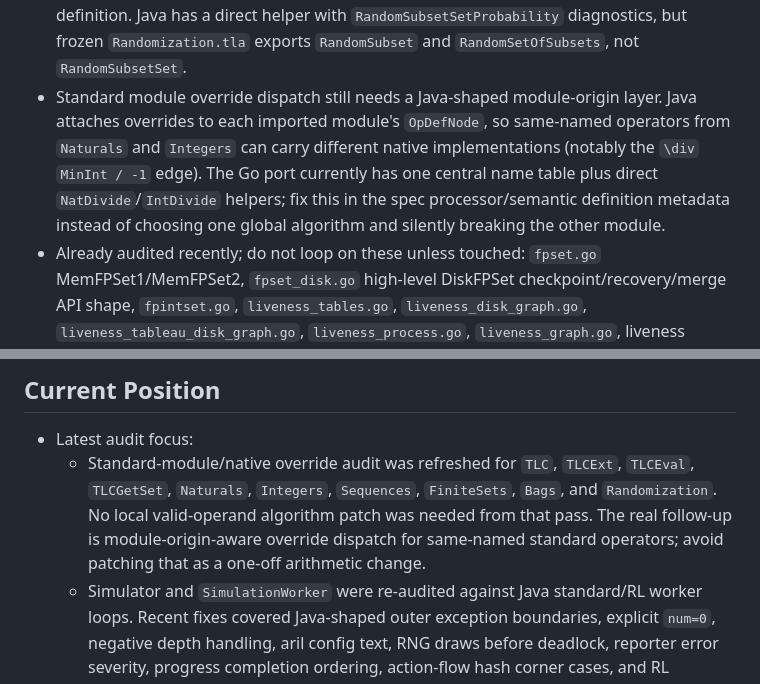
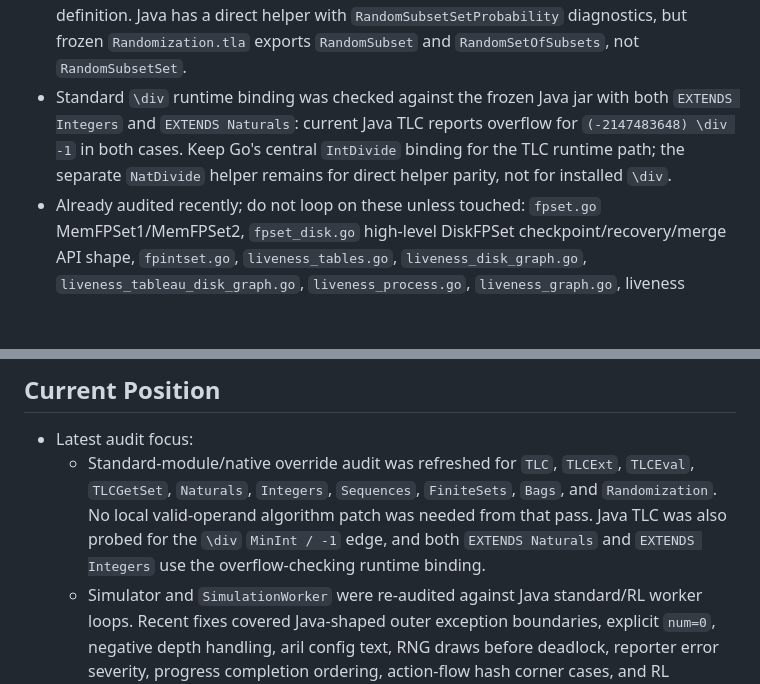
Before and after one commit to glycerine/tlago, a Markdown page: tlc/PORT_PROGRESS.md, 2 parts joined by grey strips. Rendered like a GitHub page; blank space fills up the shorter version.

Commit message:
Correct standard divide audit note
Record the observed Java TLC overflow behavior for Naturals and Integers instead of leaving a false module-dispatch TODO.

```diff
--- a/tlc/PORT_PROGRESS.md
+++ b/tlc/PORT_PROGRESS.md
@@ -39,7 +39,7 @@
 - Noncheckpointable disk FP sets: Java's no-argument `DiskFPSet.beginChkpt`/`commitChkpt` stay silent no-ops, and `MultiFPSet.beginChkpt`/`commitChkpt` forward to those no-arg child methods. Named `NonCheckpointableDiskFPSet.beginChkpt(String)`/`commitChkpt(String)`/`recover(String)` print `EC.GENERAL` warnings with the concrete class name. Keep Go's `*File` methods aligned; see `TestNonCheckpointableDiskFPSetNamedCheckpointWarnings`.
 - Standard sequence registry/bridge: do not register `BSeq`, `SelectInSeq`, or `Insert` as standard definitions. Java helper code exists for some of these names, but the frozen standard `Sequences.tla` module does not export them; registering them makes Go accept specs Java would reject.
 - Standard randomization registry/bridge: do not register `RandomSubsetSet` as a standard definition. Java has a direct helper with `RandomSubsetSetProbability` diagnostics, but frozen `Randomization.tla` exports `RandomSubset` and `RandomSetOfSubsets`, not `RandomSubsetSet`.
-- Standard module override dispatch still needs a Java-shaped module-origin layer. Java attaches overrides to each imported module's `OpDefNode`, so same-named operators from `Naturals` and `Integers` can carry different native implementations (notably the `\div` `MinInt / -1` edge). The Go port currently has one central name table plus direct `NatDivide`/`IntDivide` helpers; fix this in the spec processor/semantic definition metadata instead of choosing one global algorithm and silently breaking the other module.
+- Standard `\div` runtime binding was checked against the frozen Java jar with both `EXTENDS Integers` and `EXTENDS Naturals`: current Java TLC reports overflow for `(-2147483648) \div -1` in both cases. Keep Go's central `IntDivide` binding for the TLC runtime path; the separate `NatDivide` helper remains for direct helper parity, not for installed `\div`.
 - Already audited recently; do not loop on these unless touched: `fpset.go` MemFPSet1/MemFPSet2, `fpset_disk.go` high-level DiskFPSet checkpoint/recovery/merge API shape, `fpintset.go`, `liveness_tables.go`, `liveness_disk_graph.go`, `liveness_tableau_disk_graph.go`, `liveness_process.go`, `liveness_graph.go`, liveness DOT/debug writer call sites in `liveness_check.go`, `liveness_check1.go`, `random_generator.go`, `object_collections.go`, `int_stack.go`, `int_queue.go`, `state_pool.go`, `disk_state_queue.go`, `state.go` `StateVec`, and `simulation_worker.go`/`simulation_worker_modes.go`.
 - Already audited recently; do not loop on the standard TLC module override registry unless touched: Java's built-in overrides are `TLCGetSet`, `TLCEval`, `TLCExt`, `Json`, `_TLCTrace`, `_JsonTrace`, and `_Possible`; the older static module surfaces for Naturals/Integers/Sequences/FiniteSets/Bags/TLC/Randomization/TransitiveClosure/Strings are represented in `standard_definitions.go` and `modules_*.go`. Public-looking `Remove`, `FApply`, `FSum`, and FiniteSets list helpers in Java source are commented-out code, not active override surface.
 - Already audited recently; do not loop on `TraceApp`: Java only defines reconstruction/evalAlias methods as an interface; Go keeps the equivalent behavior as concrete `Tool`, `TLCTrace`, and `ConcurrentTLCTrace` methods.
@@ -325,7 +325,7 @@
 ## Current Position
 
 - Latest audit focus:
-  - Standard-module/native override audit was refreshed for `TLC`, `TLCExt`, `TLCEval`, `TLCGetSet`, `Naturals`, `Integers`, `Sequences`, `FiniteSets`, `Bags`, and `Randomization`. No local valid-operand algorithm patch was needed from that pass. The real follow-up is module-origin-aware override dispatch for same-named standard operators; avoid patching that as a one-off arithmetic change.
+  - Standard-module/native override audit was refreshed for `TLC`, `TLCExt`, `TLCEval`, `TLCGetSet`, `Naturals`, `Integers`, `Sequences`, `FiniteSets`, `Bags`, and `Randomization`. No local valid-operand algorithm patch was needed from that pass. Java TLC was also probed for the `\div` `MinInt / -1` edge, and both `EXTENDS Naturals` and `EXTENDS Integers` use the overflow-checking runtime binding.
   - Simulator and `SimulationWorker` were re-audited against Java standard/RL worker loops. Recent fixes covered Java-shaped outer exception boundaries, explicit `num=0`, negative depth handling, aril config text, RNG draws before deadlock, reporter error severity, progress completion ordering, action-flow hash corner cases, and RL reward/filter error escape.
   - Runner/CLI wiring was re-audited for cleanup, FP index, seed/aril, startup banners, `CHECK_DEADLOCK`, and Java system-property behavior. Recent fixes covered DFID honoring config deadlock and the action-Q scheduler banner text.
   - Coverage reporting was re-audited against Java `CostModelCreator.report`: next-action report ordering now uses source locations, constraints are created/reported before implied properties, and the remaining larger gap is the 2026 call-tree reconstruction visitor.
```
